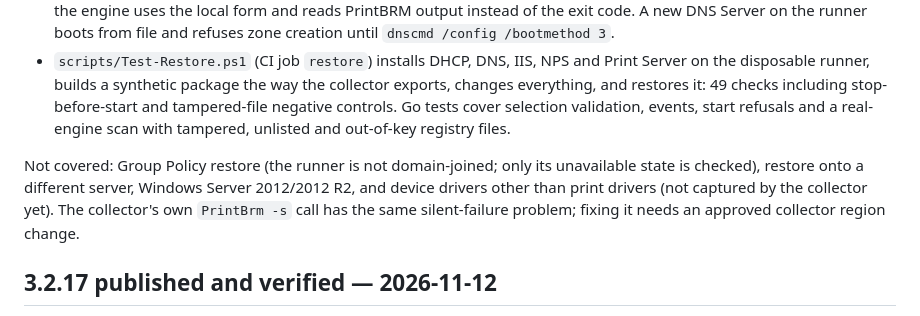
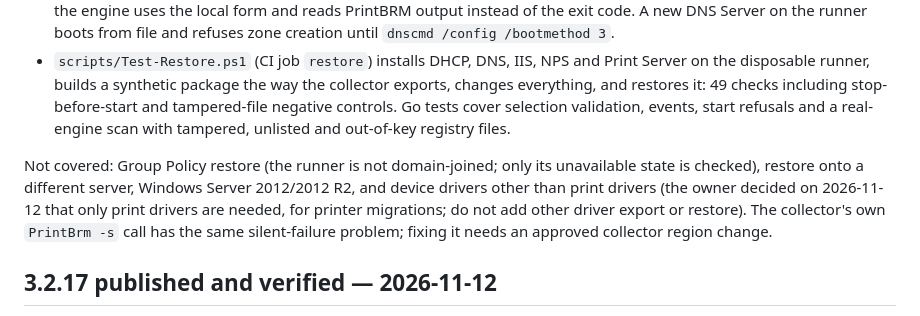
Before and after one commit to TechSavage1989/Server-Inventory-Configuration-Manager, a Markdown page: DEVELOPMENT_HANDOFF.md, the part around the change. GitHub-like rendering.

Commit message:
Handoff: only print drivers are in scope for restore (owner decision)
Co-Authored-By: Claude Opus 5.5 <noreply@anthropic.com>
Claude-Session: https://claude.ai/code/session_01AkZzWJd4n8w9BN2QEhNZPv

```diff
--- a/DEVELOPMENT_HANDOFF.md
+++ b/DEVELOPMENT_HANDOFF.md
@@ -22,7 +22,7 @@ User request: "Build in full restore features for backup content like DHCP, NPS,
 - Windows Server 2016+ findings, each reproduced on the hosted runner: `Import-DhcpServer` always re-applies NAP server settings and the server refuses them (`Set-DhcpServerSetting -NapEnabled` fails even unchanged), and the import schema requires those elements, so the engine applies server settings, classes, option definitions and server options itself and imports scopes with `-ScopeId`; real server-level policies, filters, failover, superscopes, multicast and DHCPv6 are reported for review. `PrintBrm -s \\server` exits 0 with error 0x80043333 when no printer is shared, so the engine uses the local form and reads PrintBRM output instead of the exit code. A new DNS Server on the runner boots from file and refuses zone creation until `dnscmd /config /bootmethod 3`.
 - `scripts/Test-Restore.ps1` (CI job `restore`) installs DHCP, DNS, IIS, NPS and Print Server on the disposable runner, builds a synthetic package the way the collector exports, changes everything, and restores it: 49 checks including stop-before-start and tampered-file negative controls. Go tests cover selection validation, events, start refusals and a real-engine scan with tampered, unlisted and out-of-key registry files.
 
-Not covered: Group Policy restore (the runner is not domain-joined; only its unavailable state is checked), restore onto a different server, Windows Server 2012/2012 R2, and device drivers other than print drivers (not captured by the collector yet). The collector's own `PrintBrm -s` call has the same silent-failure problem; fixing it needs an approved collector region change.
+Not covered: Group Policy restore (the runner is not domain-joined; only its unavailable state is checked), restore onto a different server, Windows Server 2012/2012 R2, and device drivers other than print drivers (the owner decided on 2026-11-12 that only print drivers are needed, for printer migrations; do not add other driver export or restore). The collector's own `PrintBrm -s` call has the same silent-failure problem; fixing it needs an approved collector region change.
 
 ## 3.2.17 published and verified — 2026-11-12
 
```
